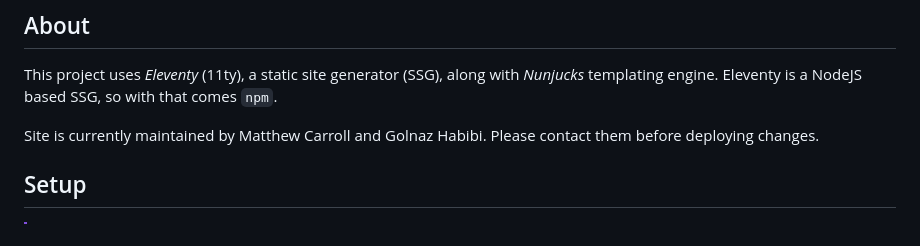
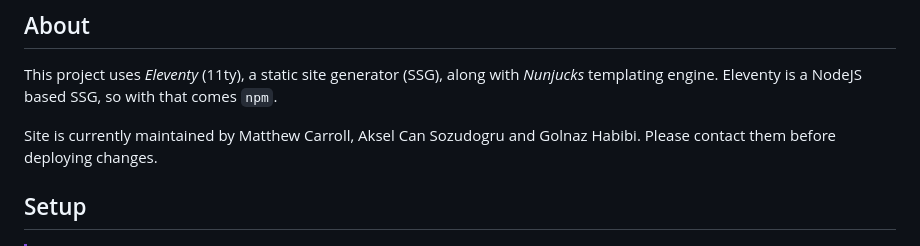
Before and after one commit to airou-lab/website, a Markdown page: README.md, the part around the change. Drawn GitHub-style.

```diff
--- a/README.md
+++ b/README.md
@@ -8,7 +8,7 @@ Hosted URL: https://www.ou.edu/airou
 
 This project uses *Eleventy* (11ty), a static site generator (SSG), along with *Nunjucks* templating engine. Eleventy is a NodeJS based SSG, so with that comes `npm`.
 
-Site is currently maintained by Matthew Carroll and Golnaz Habibi. Please contact them before deploying changes.
+Site is currently maintained by Matthew Carroll, Aksel Can Sozudogru and Golnaz Habibi. Please contact them before deploying changes.
 
 ## Setup
 
```
